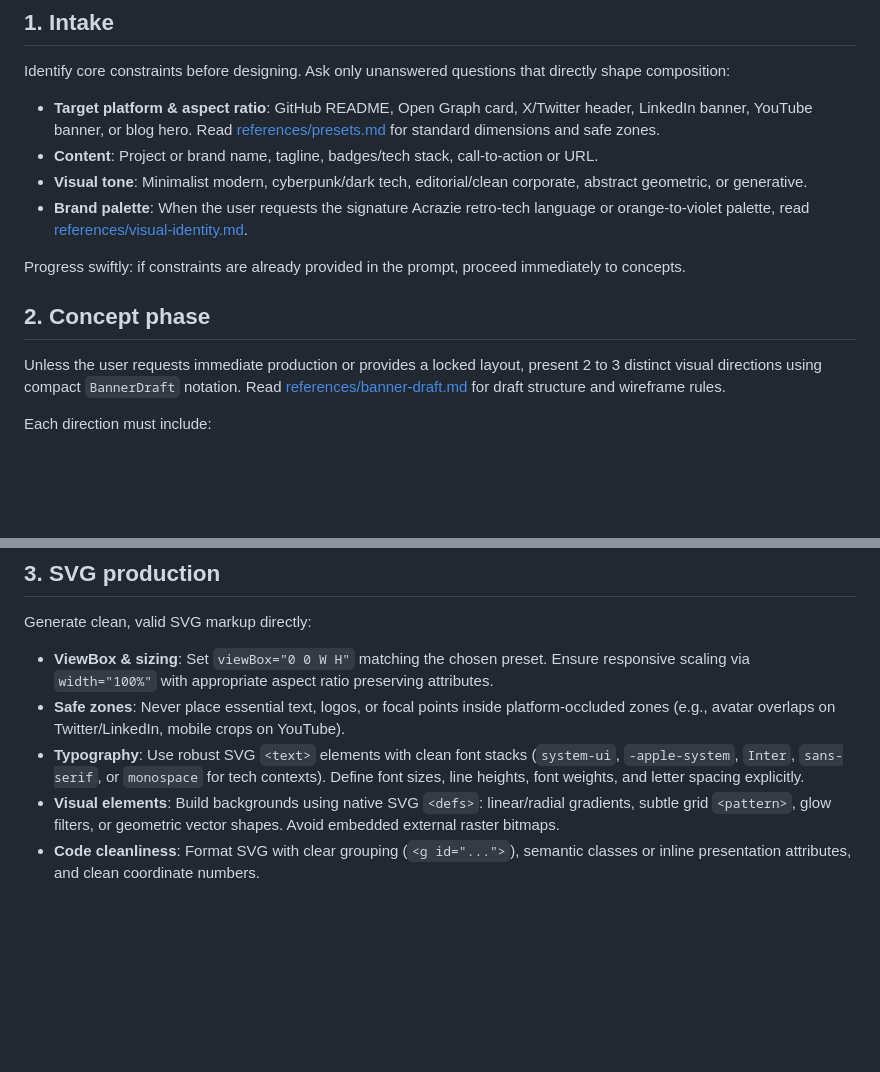
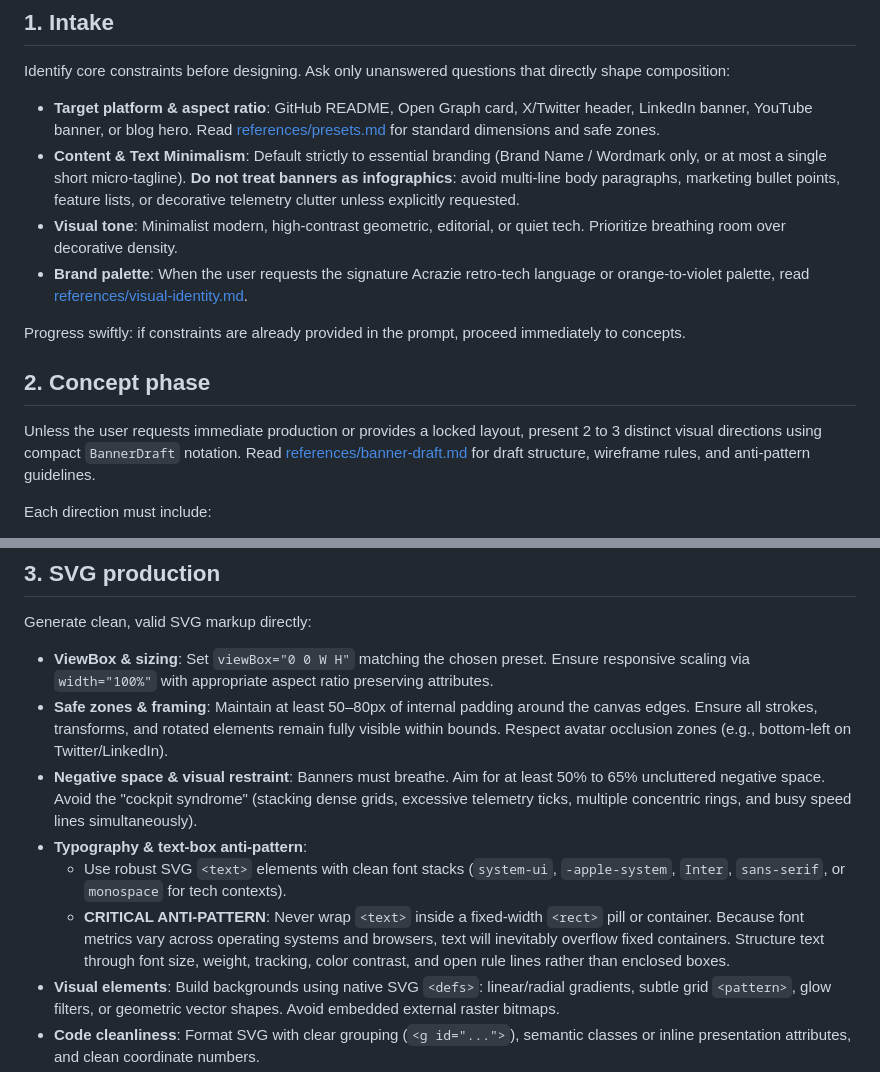
Before and after one commit to Acrazie/skills, a Markdown page: skills/svg-banner-designer-acrazie/SKILL.md, 2 parts joined by grey strips. Rendered like a GitHub page; blank space fills up the shorter version.

Commit message:
feat(svg-banner): add anti-pattern guidelines and spacing rules (#8)
- Add typography and layout anti-patterns to prevent text overflow and visual clutter.

- Enforce negative space boundaries (50-65%) and minimum padding.

- Emphasize brand minimalism over dense infographic content.

```diff
--- a/skills/svg-banner-designer-acrazie/SKILL.md
+++ b/skills/svg-banner-designer-acrazie/SKILL.md
@@ -12,15 +12,15 @@ Design distinctive, clean vector SVG banners and social preview cards tailored t
 Identify core constraints before designing. Ask only unanswered questions that directly shape composition:
 
 - **Target platform & aspect ratio**: GitHub README, Open Graph card, X/Twitter header, LinkedIn banner, YouTube banner, or blog hero. Read [references/presets.md](references/presets.md) for standard dimensions and safe zones.
-- **Content**: Project or brand name, tagline, badges/tech stack, call-to-action or URL.
-- **Visual tone**: Minimalist modern, cyberpunk/dark tech, editorial/clean corporate, abstract geometric, or generative.
+- **Content & Text Minimalism**: Default strictly to essential branding (Brand Name / Wordmark only, or at most a single short micro-tagline). **Do not treat banners as infographics**: avoid multi-line body paragraphs, marketing bullet points, feature lists, or decorative telemetry clutter unless explicitly requested.
+- **Visual tone**: Minimalist modern, high-contrast geometric, editorial, or quiet tech. Prioritize breathing room over decorative density.
 - **Brand palette**: When the user requests the signature Acrazie retro-tech language or orange-to-violet palette, read [references/visual-identity.md](references/visual-identity.md).
 
 Progress swiftly: if constraints are already provided in the prompt, proceed immediately to concepts.
 
 ## 2. Concept phase
 
-Unless the user requests immediate production or provides a locked layout, present 2 to 3 distinct visual directions using compact `BannerDraft` notation. Read [references/banner-draft.md](references/banner-draft.md) for draft structure and wireframe rules.
+Unless the user requests immediate production or provides a locked layout, present 2 to 3 distinct visual directions using compact `BannerDraft` notation. Read [references/banner-draft.md](references/banner-draft.md) for draft structure, wireframe rules, and anti-pattern guidelines.
 
 Each direction must include:
 - Name and visual metaphor (e.g., Split Terminal, Centered Monolith, Asymmetric Glow)
@@ -35,8 +35,11 @@ Ask the user to select, reject, or combine directions. Once a direction is elect
 Generate clean, valid SVG markup directly:
 
 - **ViewBox & sizing**: Set `viewBox="0 0 W H"` matching the chosen preset. Ensure responsive scaling via `width="100%"` with appropriate aspect ratio preserving attributes.
-- **Safe zones**: Never place essential text, logos, or focal points inside platform-occluded zones (e.g., avatar overlaps on Twitter/LinkedIn, mobile crops on YouTube).
-- **Typography**: Use robust SVG `<text>` elements with clean font stacks (`system-ui`, `-apple-system`, `Inter`, `sans-serif`, or `monospace` for tech contexts). Define font sizes, line heights, font weights, and letter spacing explicitly.
+- **Safe zones & framing**: Maintain at least 50–80px of internal padding around the canvas edges. Ensure all strokes, transforms, and rotated elements remain fully visible within bounds. Respect avatar occlusion zones (e.g., bottom-left on Twitter/LinkedIn).
+- **Negative space & visual restraint**: Banners must breathe. Aim for at least 50% to 65% uncluttered negative space. Avoid the "cockpit syndrome" (stacking dense grids, excessive telemetry ticks, multiple concentric rings, and busy speed lines simultaneously).
+- **Typography & text-box anti-pattern**:
+  - Use robust SVG `<text>` elements with clean font stacks (`system-ui`, `-apple-system`, `Inter`, `sans-serif`, or `monospace` for tech contexts).
+  - **CRITICAL ANTI-PATTERN**: Never wrap `<text>` inside a fixed-width `<rect>` pill or container. Because font metrics vary across operating systems and browsers, text will inevitably overflow fixed containers. Structure text through font size, weight, tracking, color contrast, and open rule lines rather than enclosed boxes.
 - **Visual elements**: Build backgrounds using native SVG `<defs>`: linear/radial gradients, subtle grid `<pattern>`, glow filters, or geometric vector shapes. Avoid embedded external raster bitmaps.
 - **Code cleanliness**: Format SVG with clear grouping (`<g id="...">`), semantic classes or inline presentation attributes, and clean coordinate numbers.
 - **Theme adaptability**: Default to dark mode or high-contrast themes popular in developer ecosystems, unless brand guidelines specify light backgrounds.
```
Also changed, not shown: 1 other file.
